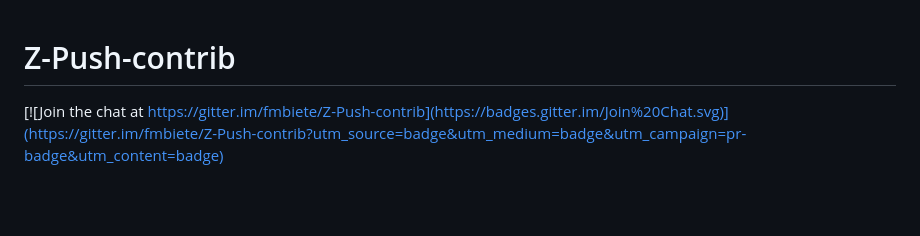
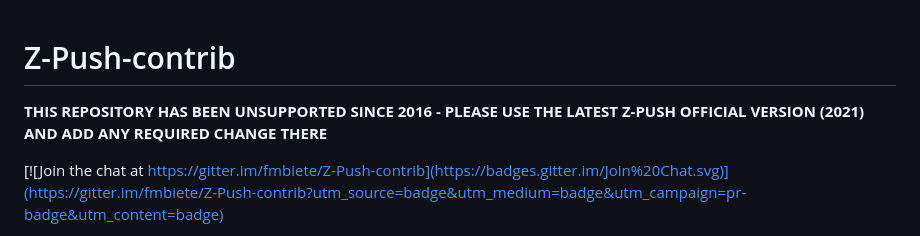
Before and after one commit to fmbiete/Z-Push-contrib, a Markdown page: README.md, the part around the change. Drawn GitHub-style; blank space fills up the shorter version.

```diff
--- a/README.md
+++ b/README.md
@@ -1,5 +1,9 @@
 Z-Push-contrib
 ==============
+
+**THIS REPOSITORY HAS BEEN UNSUPPORTED SINCE 2016 - PLEASE USE THE LATEST Z-PUSH OFFICIAL VERSION (2021) AND ADD ANY REQUIRED CHANGE THERE**
+
+
 
 [![Join the chat at https://gitter.im/fmbiete/Z-Push-contrib](https://badges.gitter.im/Join%20Chat.svg)](https://gitter.im/fmbiete/Z-Push-contrib?utm_source=badge&utm_medium=badge&utm_campaign=pr-badge&utm_content=badge)
 
```
